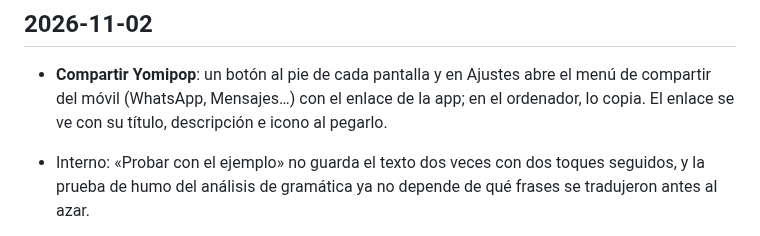
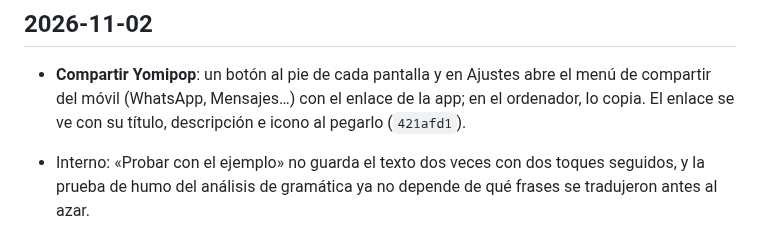
Before and after one commit to javier9302/kanji-learning-app, a Markdown page: CHANGELOG.md, the part around the change. Rendered like a GitHub page.

Commit message:
CHANGELOG: hash de Compartir Yomipop
Co-Authored-By: Claude Opus 5.5 <noreply@anthropic.com>
Claude-Session: https://claude.ai/code/session_011Rdj6PGf16PdpP86L3M4vn

```diff
--- a/CHANGELOG.md
+++ b/CHANGELOG.md
@@ -8,7 +8,7 @@ Cómo funciona todo hoy: [docs/COMO-FUNCIONA.md](docs/COMO-FUNCIONA.md).
 
 - **Compartir Yomipop**: un botón al pie de cada pantalla y en Ajustes abre el menú de compartir
   del móvil (WhatsApp, Mensajes…) con el enlace de la app; en el ordenador, lo copia. El enlace se
-  ve con su título, descripción e icono al pegarlo.
+  ve con su título, descripción e icono al pegarlo (`421afd1`).
 
 - Interno: «Probar con el ejemplo» no guarda el texto dos veces con dos toques seguidos, y la prueba
   de humo del análisis de gramática ya no depende de qué frases se tradujeron antes al azar.
```
